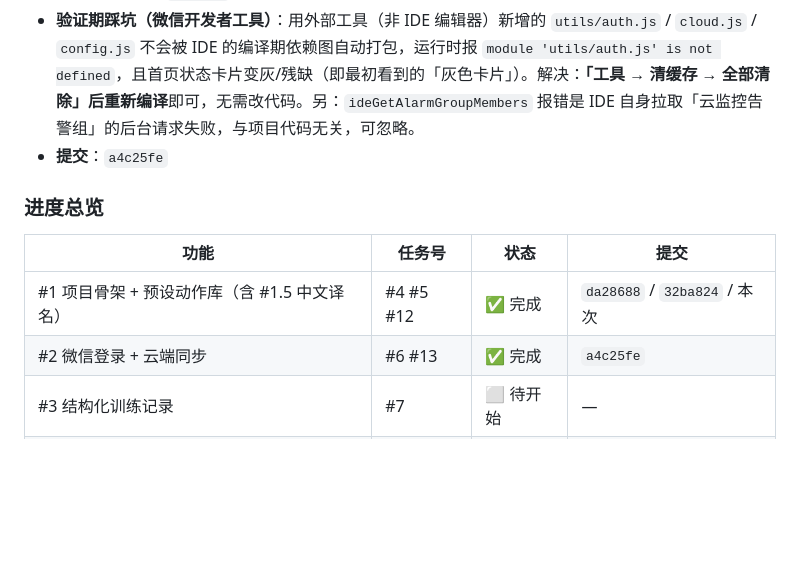
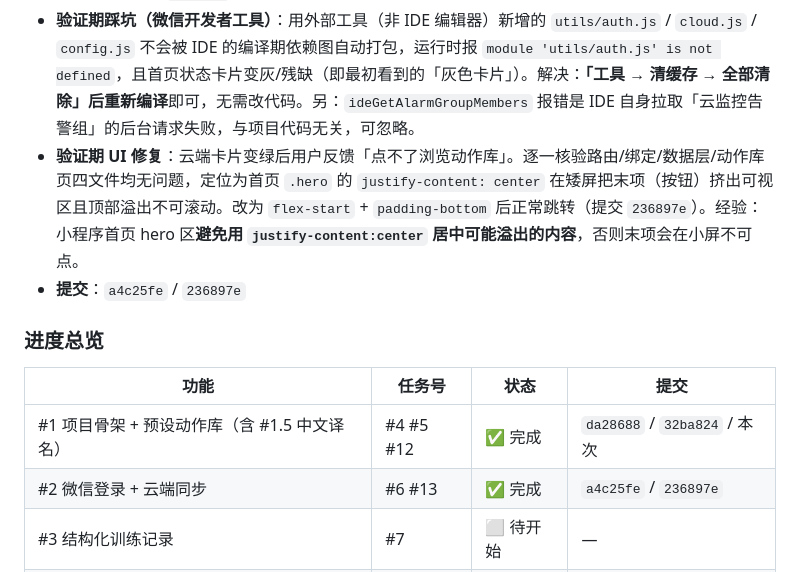
Before and after one commit to zeroTwo0617/FitLog, a Markdown page: 开发文档.md, the part around the change. Drawn GitHub-style; blank space fills up the shorter version.

Commit message:
docs: 功能#2 补「首页按钮矮屏不可点」UI 修复记录 + 进度表提交号
- 开发文档 §12 功能#2 新增 UI 修复踩坑：justify-content:center 矮屏挤出按钮，
  改 flex-start+padding-bottom 后正常跳转(236897e)；附小程序 hero 区布局经验
- 进度总览 #2 行提交号 a4c25fe -> a4c25fe / 236897e

```diff
--- a/开发文档.md
+++ b/开发文档.md
@@ -304,13 +304,14 @@ _下一步：功能 #2 微信登录 + 云端同步（任务 #6）。_
   1. **填云环境 ID**：编辑 `utils/config.js`，将 `CLOUD_ENV: '请替换为你的云环境ID'` 改为「云开发 → 设置 → 环境」中看到的环境 ID（如 `'fitlog-1g2h3k4i5j6k'`）。
   2. **建集合 + 设权限**：云开发控制台 → 数据库 → 新建集合 `users / workouts / sets / plans / bodyMetrics`；每个集合权限设为「仅创建者可读写」（安全规则即 `doc._openid == auth.openid` 的读/写）。`_openid` 由云环境在写入时自动注入，无需手动维护。
 - **验证期踩坑（微信开发者工具）**：用外部工具（非 IDE 编辑器）新增的 `utils/auth.js` / `cloud.js` / `config.js` 不会被 IDE 的编译期依赖图自动打包，运行时报 `module 'utils/auth.js' is not defined`，且首页状态卡片变灰/残缺（即最初看到的「灰色卡片」）。解决：**「工具 → 清缓存 → 全部清除」后重新编译**即可，无需改代码。另：`ideGetAlarmGroupMembers` 报错是 IDE 自身拉取「云监控告警组」的后台请求失败，与项目代码无关，可忽略。
-- **提交**：`a4c25fe`
+- **验证期 UI 修复**：云端卡片变绿后用户反馈「点不了浏览动作库」。逐一核验路由/绑定/数据层/动作库页四文件均无问题，定位为首页 `.hero` 的 `justify-content: center` 在矮屏把末项（按钮）挤出可视区且顶部溢出不可滚动。改为 `flex-start` + `padding-bottom` 后正常跳转（提交 `236897e`）。经验：小程序首页 hero 区**避免用 `justify-content:center` 居中可能溢出的内容**，否则末项会在小屏不可点。
+- **提交**：`a4c25fe` / `236897e`
 
 ### 进度总览
 | 功能 | 任务号 | 状态 | 提交 |
 | --- | --- | --- | --- |
 | #1 项目骨架 + 预设动作库（含 #1.5 中文译名） | #4 #5 #12 | ✅ 完成 | `da28688` / `32ba824` / 本次 |
-| #2 微信登录 + 云端同步 | #6 #13 | ✅ 完成 | `a4c25fe` |
+| #2 微信登录 + 云端同步 | #6 #13 | ✅ 完成 | `a4c25fe` / `236897e` |
 | #3 结构化训练记录 | #7 | ⬜ 待开始 | — |
 | #4 训练历史 + 详情 | #8 | ⬜ 待开始 | — |
 | #5 训练计划 / 模板 | #9 | ⬜ 待开始 | — |
```
